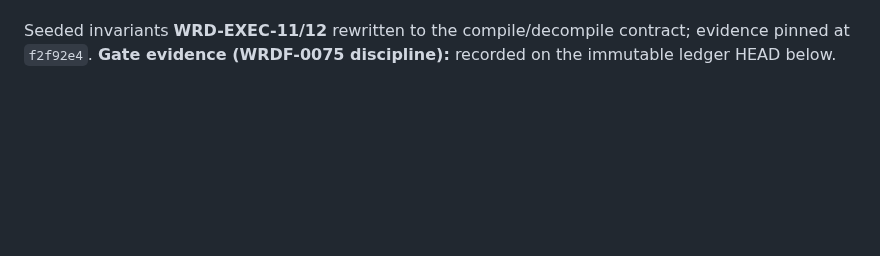
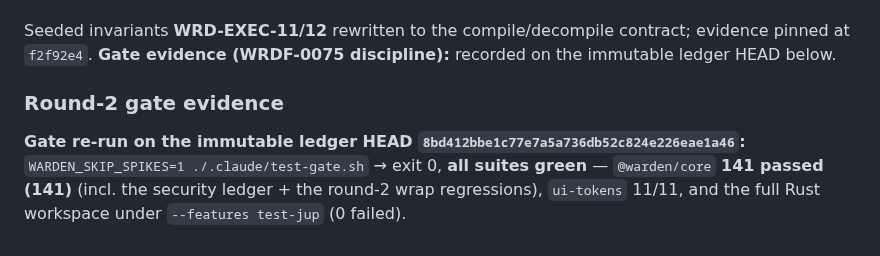
Before and after one commit to Dr-Inker/warden-wallet, a Markdown page: docs/program/PHASE1B-MEASUREMENTS.md, the part around the change. Rendered like a GitHub page; blank space fills up the shorter version.

Commit message:
Task 8 round 2: record gate evidence on the immutable ledger HEAD 8bd412b
WRDF-0075 discipline: WARDEN_SKIP_SPIKES=1 ./.claude/test-gate.sh on 8bd412b →
exit 0, @warden/core 141/141 + ui-tokens 11/11 + Rust workspace (--features
test-jup) all green.

Co-Authored-By: Claude Opus 4.8 <noreply@anthropic.com>
Claude-Session: https://claude.ai/code/session_01U8nv5B9NPPs4sVpM97REed

```diff
--- a/docs/program/PHASE1B-MEASUREMENTS.md
+++ b/docs/program/PHASE1B-MEASUREMENTS.md
@@ -985,3 +985,11 @@ outer instruction. `wrapForExecute` was rewritten around a single source of trut
 Seeded invariants **WRD-EXEC-11/12** rewritten to the compile/decompile contract;
 evidence pinned at `f2f92e4`. **Gate evidence (WRDF-0075 discipline):** recorded
 on the immutable ledger HEAD below.
+
+### Round-2 gate evidence
+
+**Gate re-run on the immutable ledger HEAD `8bd412bbe1c77e7a5a736db52c824e226eae1a46`:**
+`WARDEN_SKIP_SPIKES=1 ./.claude/test-gate.sh` → exit 0, **all suites green** —
+`@warden/core` **141 passed (141)** (incl. the security ledger + the round-2 wrap
+regressions), `ui-tokens` 11/11, and the full Rust workspace under
+`--features test-jup` (0 failed).
```
